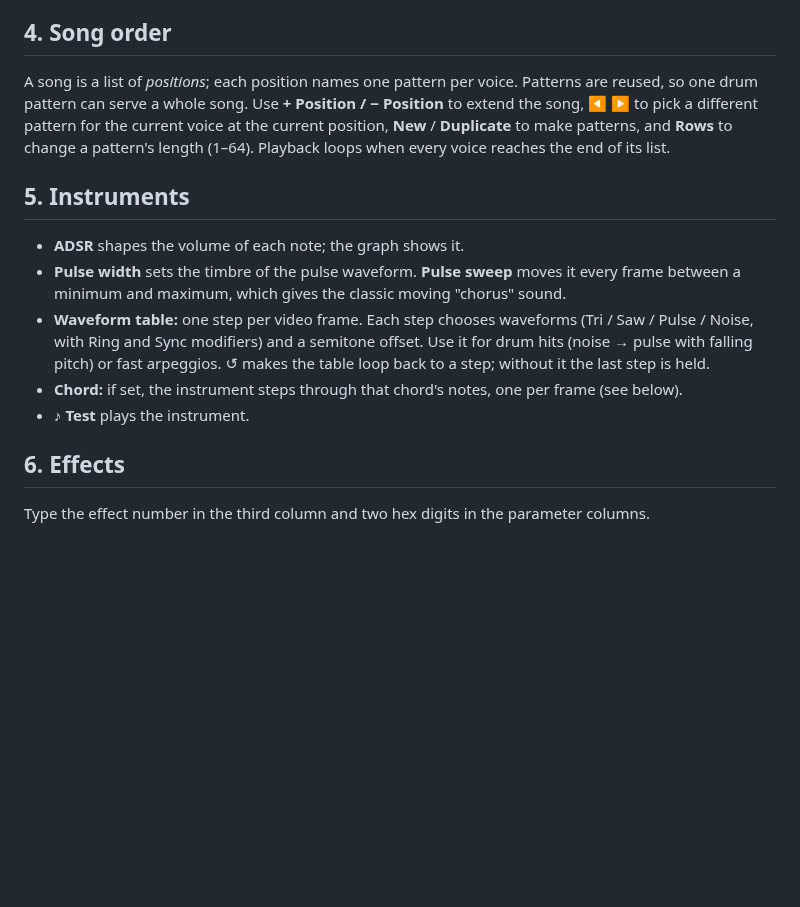
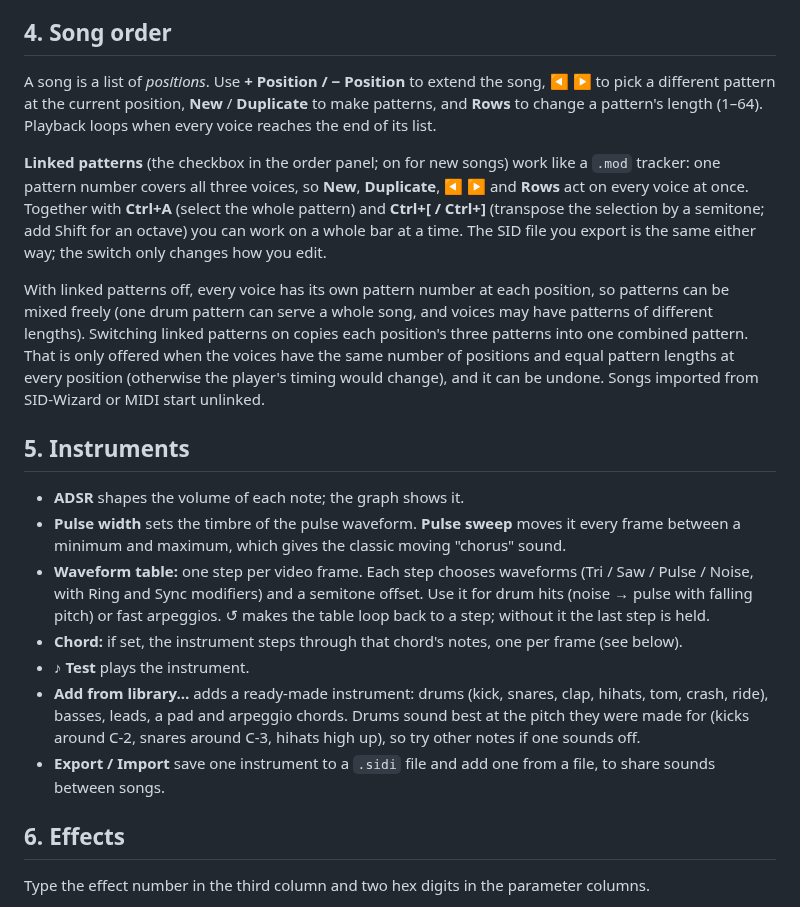
Before and after one commit to salleq/sidbloom, a Markdown page: docs/USER_GUIDE.md, the part around the change. Drawn GitHub-style; blank space fills up the shorter version.

```diff
--- a/docs/USER_GUIDE.md
+++ b/docs/USER_GUIDE.md
@@ -49,10 +49,21 @@ Middle C (MIDI 60) is C-4. Notes outside C-0 … B-7 are ignored; velocity is ig
 keyboard only sounds. On macOS the first start may ask for permission to use MIDI devices.
 
 ## 4. Song order
-A song is a list of *positions*; each position names one pattern per voice. Patterns are reused, so one drum pattern
-can serve a whole song. Use **+ Position / − Position** to extend the song, ◀ ▶ to pick a different pattern for the
-current voice at the current position, **New** / **Duplicate** to make patterns, and **Rows** to change a pattern's
-length (1–64). Playback loops when every voice reaches the end of its list.
+A song is a list of *positions*. Use **+ Position / − Position** to extend the song, ◀ ▶ to pick a different pattern at the
+current position, **New** / **Duplicate** to make patterns, and **Rows** to change a pattern's length (1–64). Playback
+loops when every voice reaches the end of its list.
+
+**Linked patterns** (the checkbox in the order panel; on for new songs) work like a `.mod` tracker: one pattern number
+covers all three voices, so **New**, **Duplicate**, ◀ ▶ and **Rows** act on every voice at once. Together with
+**Ctrl+A** (select the whole pattern) and **Ctrl+[ / Ctrl+]** (transpose the selection by a semitone; add Shift for an
+octave) you can work on a whole bar at a time. The SID file you export is the same either way; the switch only changes
+how you edit.
+
+With linked patterns off, every voice has its own pattern number at each position, so patterns can be mixed freely (one
+drum pattern can serve a whole song, and voices may have patterns of different lengths). Switching linked patterns on
+copies each position's three patterns into one combined pattern. That is only offered when the voices have the same number of
+positions and equal pattern lengths at every position (otherwise the player's timing would change), and it can be undone.
+Songs imported from SID-Wizard or MIDI start unlinked.
 
 ## 5. Instruments
 - **ADSR** shapes the volume of each note; the graph shows it.
@@ -63,6 +74,10 @@ length (1–64). Playback loops when every voice reaches the end of its list.
   ↺ makes the table loop back to a step; without it the last step is held.
 - **Chord:** if set, the instrument steps through that chord's notes, one per frame (see below).
 - **♪ Test** plays the instrument.
+- **Add from library…** adds a ready-made instrument: drums (kick, snares, clap, hihats, tom, crash, ride), basses, leads, a
+  pad and arpeggio chords. Drums sound best at the pitch they were made for (kicks around C-2, snares around C-3, hihats high up),
+  so try other notes if one sounds off.
+- **Export / Import** save one instrument to a `.sidi` file and add one from a file, to share sounds between songs.
 
 ## 6. Effects
 Type the effect number in the third column and two hex digits in the parameter columns.
```
Also changed, not shown: CHANGELOG.md (+2 -0 lines), README.md (+1 -1 lines), docs/screenshots/editor-dark.png, docs/screenshots/editor-light.png, docs/screenshots/instrument-filter.png, docs/screenshots/midi-import.png, 13 other files.
